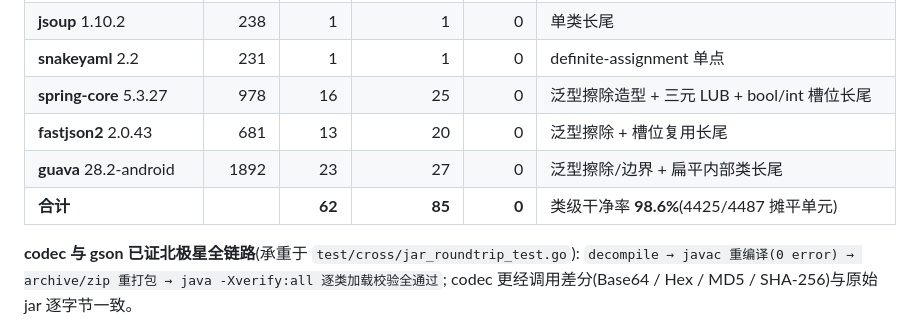
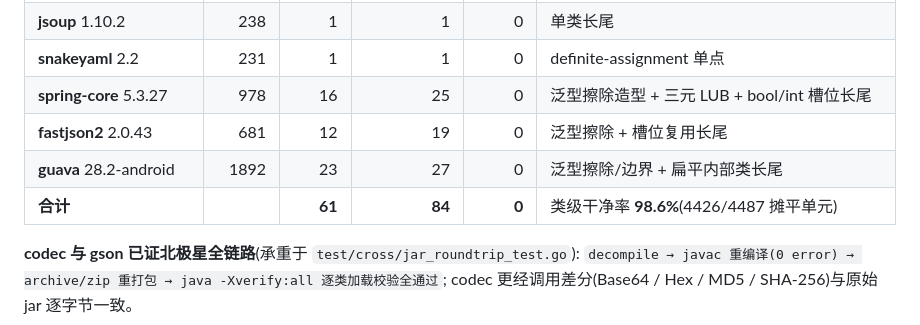
Before and after one commit to yaklang/javajive, a Markdown page: classparser/CODEC_TODO.md, the part around one of its changes. Drawn GitHub-style.

```diff
--- a/classparser/CODEC_TODO.md
+++ b/classparser/CODEC_TODO.md
@@ -33,9 +33,9 @@
 | **jsoup** 1.10.2 | 238 | 1 | 1 | 0 | 单类长尾 |
 | **snakeyaml** 2.2 | 231 | 1 | 1 | 0 | definite-assignment 单点 |
 | **spring-core** 5.3.27 | 978 | 16 | 25 | 0 | 泛型擦除造型 + 三元 LUB + bool/int 槽位长尾 |
-| **fastjson2** 2.0.43 | 681 | 13 | 20 | 0 | 泛型擦除 + 槽位复用长尾 |
+| **fastjson2** 2.0.43 | 681 | 12 | 19 | 0 | 泛型擦除 + 槽位复用长尾 |
 | **guava** 28.2-android | 1892 | 23 | 27 | 0 | 泛型擦除/边界 + 扁平内部类长尾 |
-| **合计** | | **62** | **85** | **0** | 类级干净率 **98.6%**(4425/4487 摊平单元) |
+| **合计** | | **61** | **84** | **0** | 类级干净率 **98.6%**(4426/4487 摊平单元) |
 
 **codec 与 gson 已证北极星全链路**(承重于 `test/cross/jar_roundtrip_test.go`):
 `decompile → javac 重编译(0 error) → archive/zip 重打包 → java -Xverify:all 逐类加载校验全通过`; codec 更经调用差分(Base64 / Hex / MD5 / SHA-256)与原始 jar 逐字节一致。
```
Also changed, not shown: other parts of classparser/CODEC_TODO.md (+1 -0 lines), BENCHMARK.md (+11 -11 lines), TODO.md (+6 -2 lines).
